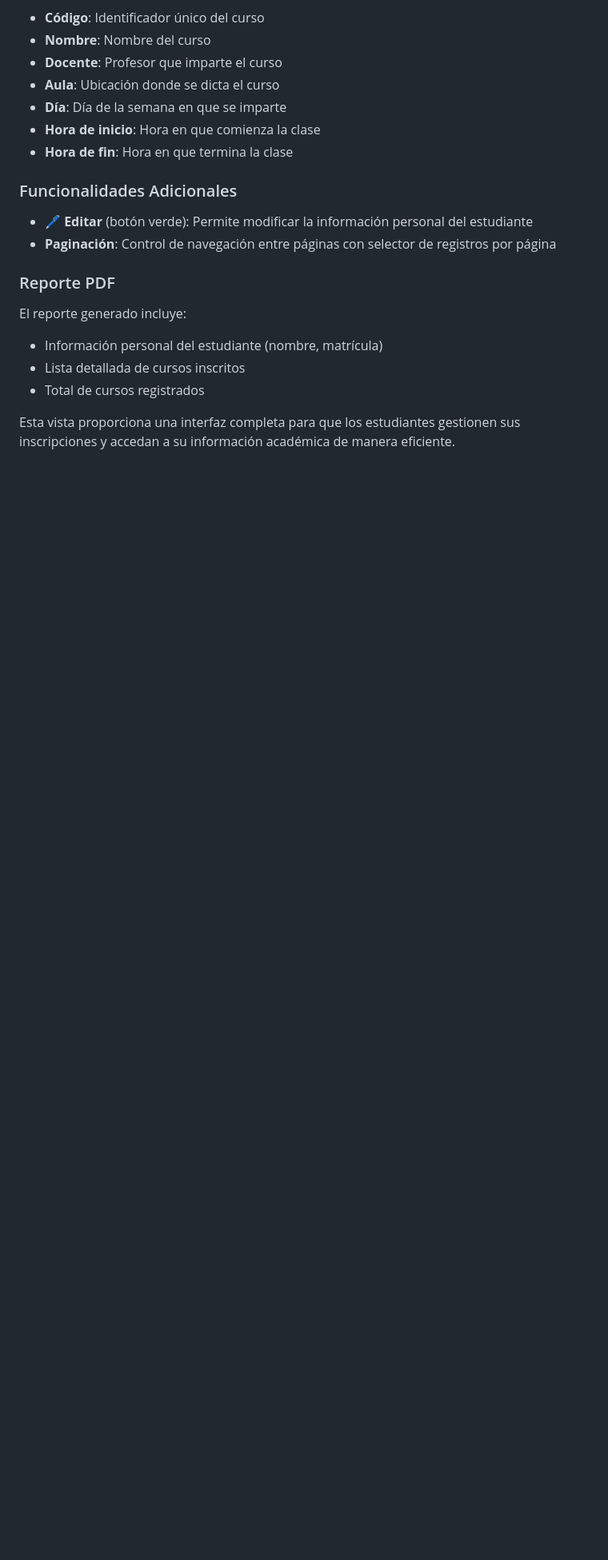
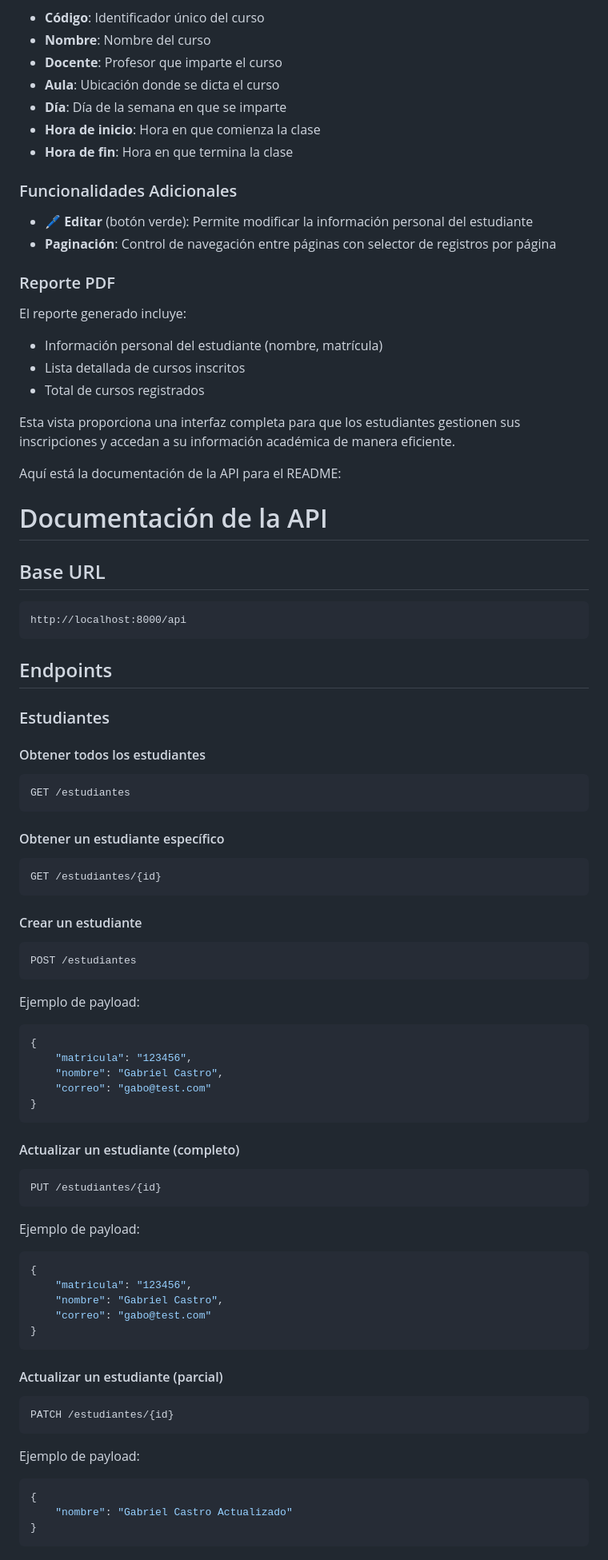
Before and after one commit to gabsito/ecodemico, a Markdown page: README.md, the part around the change printed below. Shown: that part at 80% size. Rendered like a GitHub page; blank space fills up the shorter version.

Commit message:
Agregar documentación de la API al README con detalles de endpoints y ejemplos de payload

````diff
--- a/README.md
+++ b/README.md
@@ -224,3 +224,65 @@ El reporte generado incluye:
 - Total de cursos registrados
 
 Esta vista proporciona una interfaz completa para que los estudiantes gestionen sus inscripciones y accedan a su información académica de manera eficiente.
+
+
+Aquí está la documentación de la API para el README:
+
+# Documentación de la API
+
+## Base URL
+```
+http://localhost:8000/api
+```
+
+## Endpoints
+
+### Estudiantes
+
+#### Obtener todos los estudiantes
+```http
+GET /estudiantes
+```
+
+#### Obtener un estudiante específico
+```http
+GET /estudiantes/{id}
+```
+
+#### Crear un estudiante
+```http
+POST /estudiantes
+```
+Ejemplo de payload:
+```json
+{
+    "matricula": "123456",
+    "nombre": "Gabriel Castro",
+    "correo": "gabo@test.com"
+}
+```
+
+#### Actualizar un estudiante (completo)
+```http
+PUT /estudiantes/{id}
+```
+Ejemplo de payload:
+```json
+{
+    "matricula": "123456",
+    "nombre": "Gabriel Castro",
+    "correo": "gabo@test.com"
+}
+```
+
+#### Actualizar un estudiante (parcial)
+```http
+PATCH /estudiantes/{id}
+```
+Ejemplo de payload:
+```json
+{
+    "nombre": "Gabriel Castro Actualizado"
+}
+```
+
````
Also changed, not shown: other parts of README.md (+149 -0 lines).
